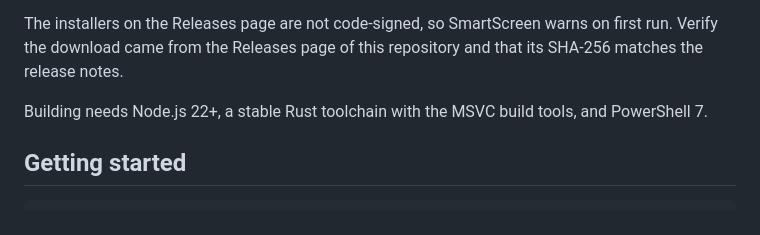
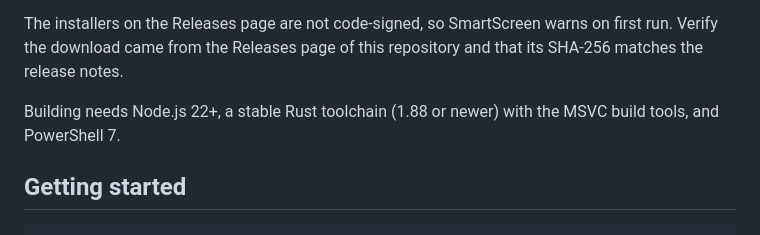
Before and after one commit to alexjustino/signatum, a Markdown page: README.md, the part around the change. GitHub-like rendering.

Commit message:
docs(deps): record the new decoder, renderer and Rust floor
Co-Authored-By: Claude Opus 5.5 <noreply@anthropic.com>

```diff
--- a/README.md
+++ b/README.md
@@ -326,7 +326,8 @@ The installers on the Releases page are not code-signed, so SmartScreen warns on
 Verify the download came from the Releases page of this repository and that its SHA-256 matches
 the release notes.
 
-Building needs Node.js 22+, a stable Rust toolchain with the MSVC build tools, and PowerShell 7.
+Building needs Node.js 22+, a stable Rust toolchain (1.88 or newer) with the MSVC build tools,
+and PowerShell 7.
 
 ## Getting started
 
```
Also changed, not shown: CHANGELOG.md (+11 -0 lines), CONTRIBUTING.md (+2 -1 lines).
